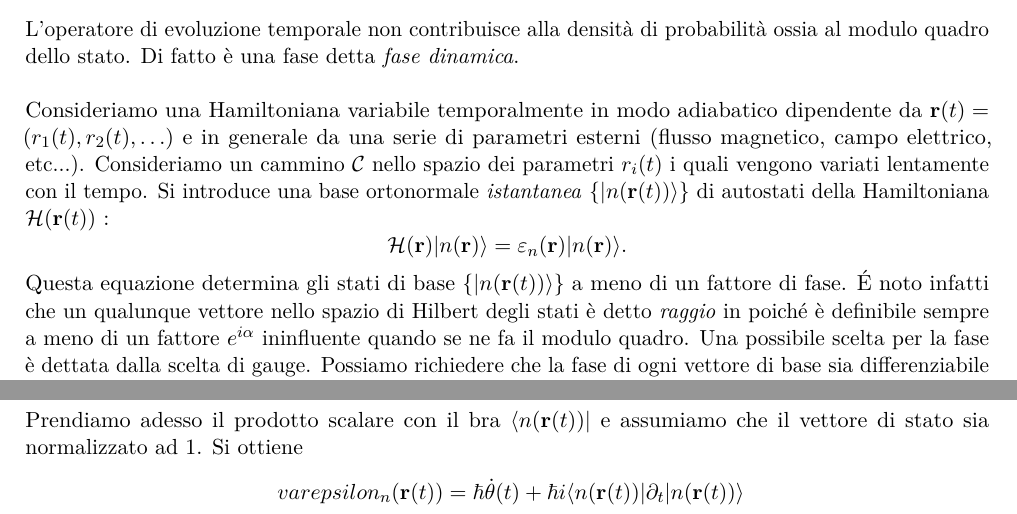
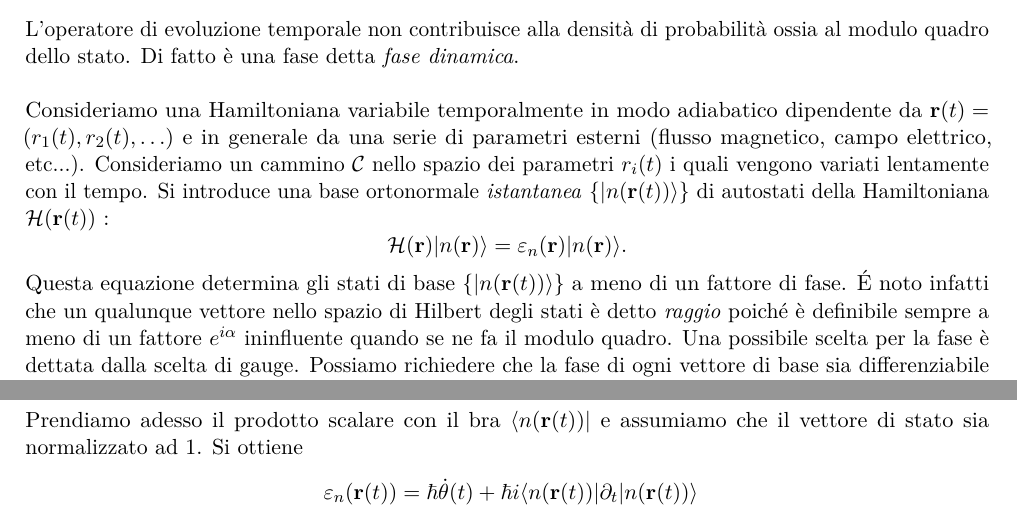
Before and after one commit to RobertoMenta/Topology-CMP, a LaTeX document (topology.tex): two parts of page 1 of 3, joined at a grey line, cut so that both start at the same text. Compiled offline with pdfLaTeX.

Commit message:
Update topology.tex

```diff
--- a/topology.tex
+++ b/topology.tex
@@ -41,7 +41,7 @@ Consideriamo una Hamiltoniana variabile temporalmente in modo adiabatico dipende
 \[
 \mathcal{H}(\vec{r}) \vert n(\vec{r}) \rangle = \varepsilon_n(\vec{r}) \vert n(\vec{r}) \rangle.
 \]
-Questa equazione determina gli stati di base $\{\vert n(\vec{r}(t)) \rangle \}$ a meno di un fattore di fase.  \'E noto infatti che un qualunque vettore nello spazio di Hilbert degli stati è detto \emph{raggio} in poiché è definibile sempre a meno di un fattore $e^{i\alpha}$ ininfluente quando se ne fa il modulo quadro. Una possibile scelta per la fase è dettata dalla scelta di gauge.  Possiamo richiedere che la fase di ogni vettore di base sia differenziabile e monodroma lungo il cammino $\mathcal{C}$.  \\ \\
+Questa equazione determina gli stati di base $\{\vert n(\vec{r}(t)) \rangle \}$ a meno di un fattore di fase.  \'E noto infatti che un qualunque vettore nello spazio di Hilbert degli stati è detto \emph{raggio} poiché è definibile sempre a meno di un fattore $e^{i\alpha}$ ininfluente quando se ne fa il modulo quadro. Una possibile scelta per la fase è dettata dalla scelta di gauge.  Possiamo richiedere che la fase di ogni vettore di base sia differenziabile e monodroma lungo il cammino $\mathcal{C}$.  \\ \\
 Ammettiamo che il sistema quantistico sia inizialmente preparato in uno stato puro $\vert n(\vec{r}(0)) \rangle$, autostato della Hamiltoniana istantanea $\mathcal{H}(\vec{r}(0))$.  Ora, variamo lentamente $\vec{r}(t)$ lungo il cammino $\mathcal{C}$,  lo stato iniziale evolverà con $\mathcal{H}(\vec{r})$ e instante per istante lo stato $\vert n(\vec{r}(t + dt)) \rangle$ rimarrà autostato della Hamiltoniana allo stesso tempo $t+dt$. Questo risultato deriva dal teorema adiabatico della meccanica quantistica.  La domanda che ci poniamo è: cosa succede alla fase? Ridefiniamo lo stato di base come
 \[\vert \psi_n(t) \rangle = e^{-i \theta(t)} \vert n(\vec{r}(t)) \rangle\]
 La fase $\theta(t)$ non può far zero in quanto oltre all'ipotesi dell'esistenza di una ulteriore fase \emph{geometrica}, deve contenere il contributo all'energia a cui è associato lo stato. Consideriamo l'evoluzione dinamica del sistema dettata dell'equazione di Schr\"odinger,
@@ -53,7 +53,7 @@ La fase $\theta(t)$ non può far zero in quanto oltre all'ipotesi dell'esistenza
 \]
 Prendiamo adesso il prodotto scalare con il bra $\langle n(\vec{r}(t)) \vert$ e assumiamo che il vettore di stato sia normalizzato ad $1$. Si ottiene
 \[\
-varepsilon_n(\vec{r}(t)) = \hbar \dot{\theta}(t) + \hbar i \langle n(\vec{r}(t)) \vert \partial_t \vert n(\vec{r}(t)) \rangle
+\varepsilon_n(\vec{r}(t)) = \hbar \dot{\theta}(t) + \hbar i \langle n(\vec{r}(t)) \vert \partial_t \vert n(\vec{r}(t)) \rangle
 \]
 da cui, risolvendo per $\theta(t)$ si ottiene
 \[
```
